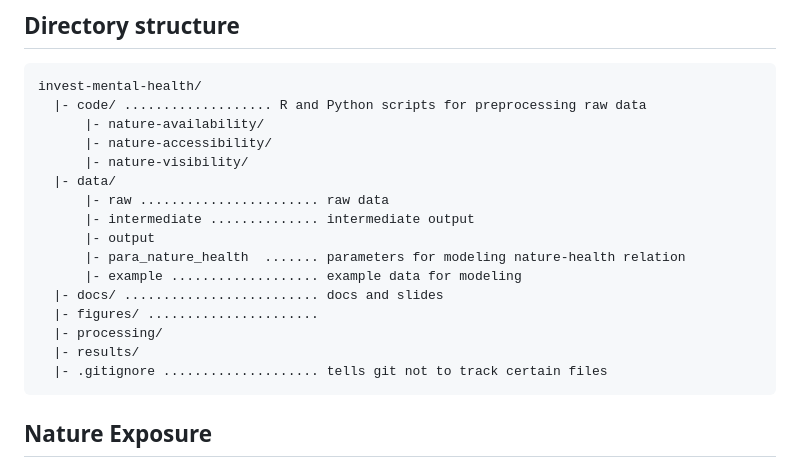
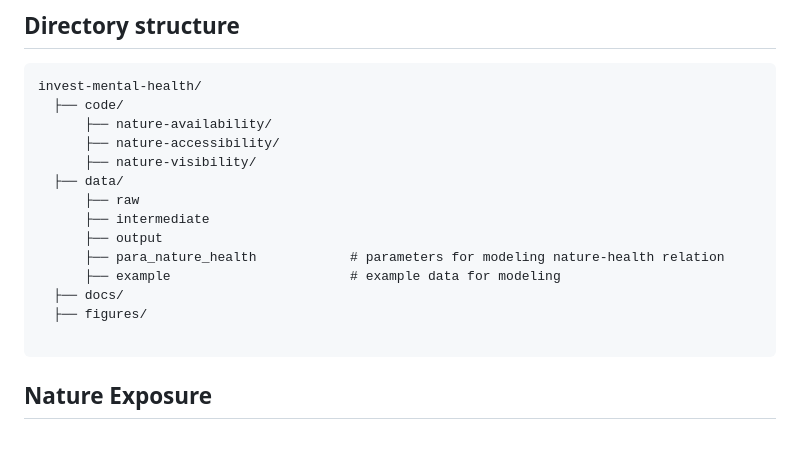
Before and after one commit to natcap/invest-mental-health, a Markdown page: README.md, the part around the change. GitHub-like rendering; blank space fills up the shorter version.

````diff
--- a/README.md
+++ b/README.md
@@ -15,21 +15,19 @@
 ## Directory structure
 ```
 invest-mental-health/
-  |- code/ ................... R and Python scripts for preprocessing raw data
-      |- nature-availability/
-      |- nature-accessibility/
-      |- nature-visibility/
-  |- data/
-      |- raw ....................... raw data
-      |- intermediate .............. intermediate output
-      |- output
-      |- para_nature_health  ....... parameters for modeling nature-health relation
-      |- example ................... example data for modeling
-  |- docs/ ......................... docs and slides
-  |- figures/ ......................
-  |- processing/
-  |- results/
-  |- .gitignore .................... tells git not to track certain files
+  ├── code/
+      ├── nature-availability/
+      ├── nature-accessibility/
+      ├── nature-visibility/
+  ├── data/
+      ├── raw
+      ├── intermediate
+      ├── output
+      ├── para_nature_health            # parameters for modeling nature-health relation
+      ├── example                       # example data for modeling
+  ├── docs/
+  ├── figures/
+
 ```
 
 ## Nature Exposure
````
